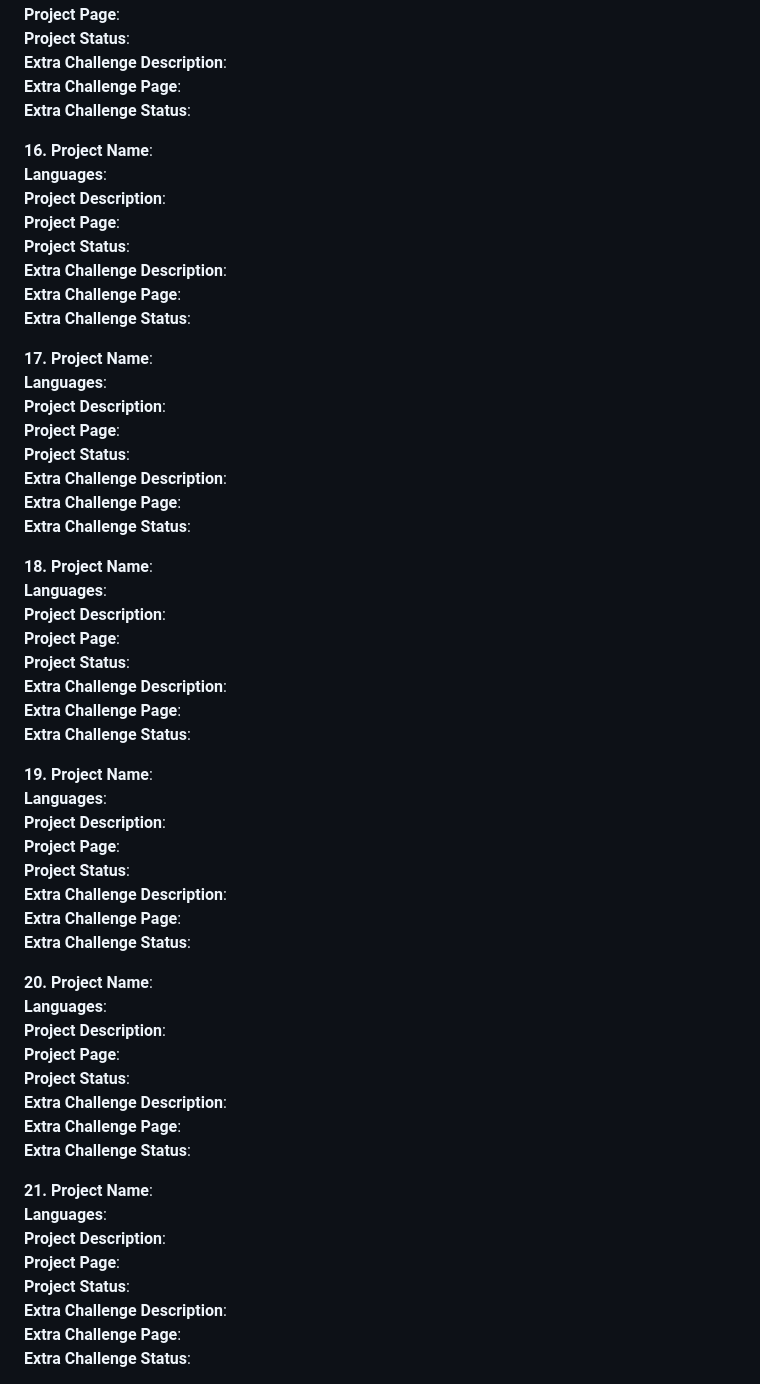
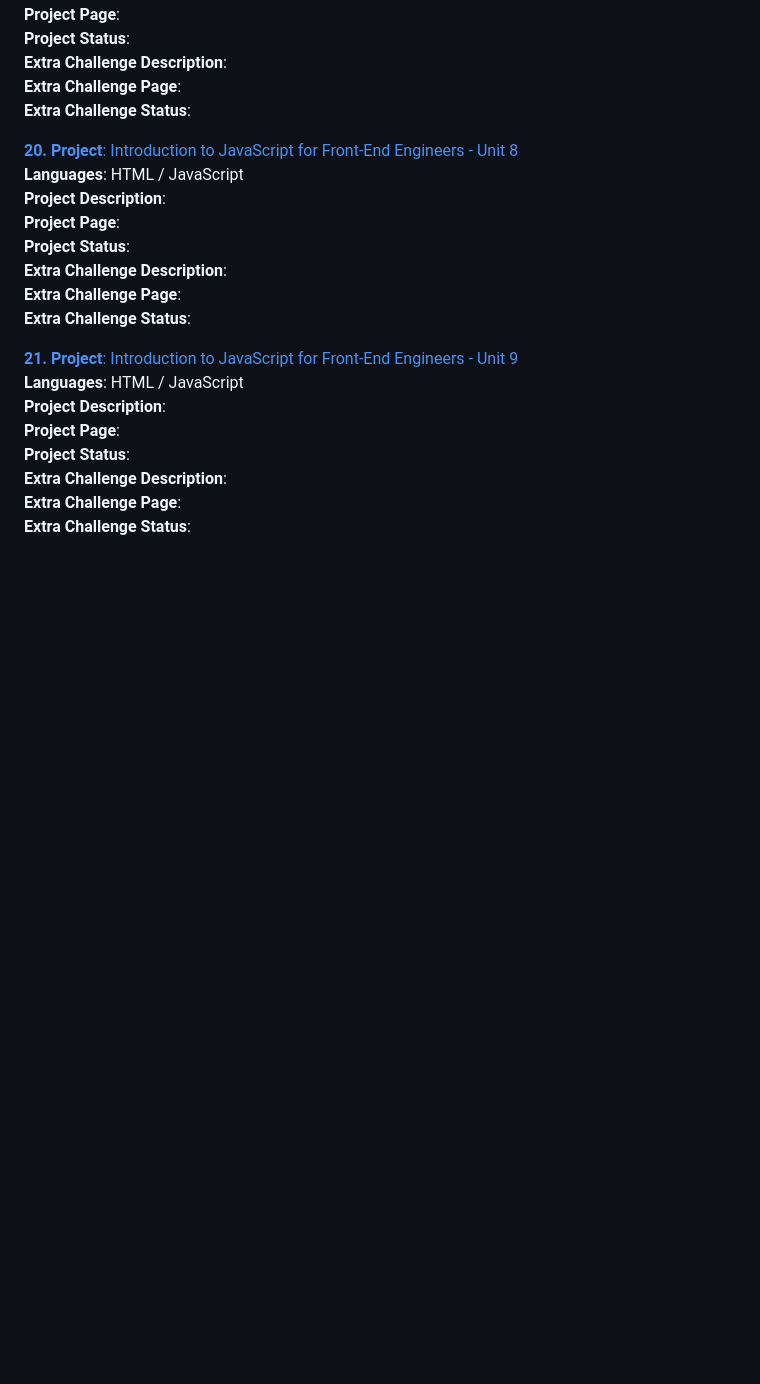
Before and after one commit to PastelPrism/codesignal-comprehensive-introduction-to-front-end-engineering, a Markdown page: README.md, the part around one of its changes. Drawn GitHub-style; blank space fills up the shorter version.

```diff
--- a/README.md
+++ b/README.md
@@ -162,8 +198,8 @@ Below you'll find the platform projects and challenge projects I’ve completed
 **Extra Challenge Page**:
 **Extra Challenge Status**:
 
-**16. Project Name**:
-**Languages**:
+[**20. Project**: Introduction to JavaScript for Front-End Engineers - Unit 8](https://github.com/PastelPrism/codesignal-comprehensive-introduction-to-front-end-engineering/tree/main/course3-unit8)
+**Languages**: HTML / JavaScript
 **Project Description**:
 **Project Page**:
 **Project Status**:
@@ -171,44 +207,8 @@ Below you'll find the platform projects and challenge projects I’ve completed
 **Extra Challenge Page**:
 **Extra Challenge Status**:
 
-**17. Project Name**:
-**Languages**:
-**Project Description**:
-**Project Page**:
-**Project Status**:
-**Extra Challenge Description**:
-**Extra Challenge Page**:
-**Extra Challenge Status**:
-
-**18. Project Name**:
-**Languages**:
-**Project Description**:
-**Project Page**:
-**Project Status**:
-**Extra Challenge Description**:
-**Extra Challenge Page**:
-**Extra Challenge Status**:
-
-**19. Project Name**:
-**Languages**:
-**Project Description**:
-**Project Page**:
-**Project Status**:
-**Extra Challenge Description**:
-**Extra Challenge Page**:
-**Extra Challenge Status**:
-
-**20. Project Name**:
-**Languages**:
-**Project Description**:
-**Project Page**:
-**Project Status**:
-**Extra Challenge Description**:
-**Extra Challenge Page**:
-**Extra Challenge Status**:
-
-**21. Project Name**:
-**Languages**:
+[**21. Project**: Introduction to JavaScript for Front-End Engineers - Unit 9](https://github.com/PastelPrism/codesignal-comprehensive-introduction-to-front-end-engineering/tree/main/course3-unit9)
+**Languages**: HTML / JavaScript
 **Project Description**:
 **Project Page**:
 **Project Status**:
```
Also changed, not shown: other parts of README.md (+47 -11 lines).
